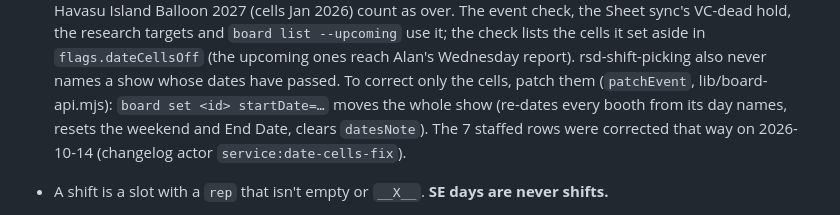
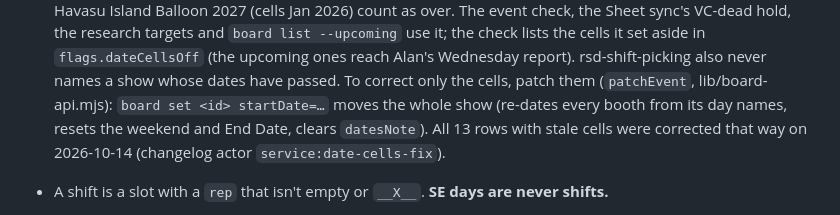
Before and after one commit to allinalan/rsd-show-shift-board, a Markdown page: CLAUDE.md, the part around the change. Drawn GitHub-style.

Commit message:
CLAUDE.md: all 13 stale Start/End Date rows were corrected, not 7
Co-Authored-By: Claude Opus 5.5 <noreply@anthropic.com>

```diff
--- a/CLAUDE.md
+++ b/CLAUDE.md
@@ -196,8 +196,8 @@ the service key moves them on.
   and `board list --upcoming` use it; the check lists the cells it set aside in `flags.dateCellsOff` (the upcoming
   ones reach Alan's Wednesday report). rsd-shift-picking also never names a show whose dates have passed.
   To correct only the cells, patch them (`patchEvent`, lib/board-api.mjs): `board set <id> startDate=…` moves the
-  whole show (re-dates every booth from its day names, resets the weekend and End Date, clears `datesNote`). The 7
-  staffed rows were corrected that way on 2026-10-14 (changelog actor `service:date-cells-fix`).
+  whole show (re-dates every booth from its day names, resets the weekend and End Date, clears `datesNote`). All 13
+  rows with stale cells were corrected that way on 2026-10-14 (changelog actor `service:date-cells-fix`).
 - A shift is a slot with a `rep` that isn't empty or `__X__`. **SE days are never shifts.**
 - **Tier rules** (config/event-check.json `tierRules`, Alan 2026-09-24): every show named Maricopa is Elite, except the
   Maricopa County Fair. The Sheet sync creates new shows with the rule's tier, and the research runs and the booking
```
